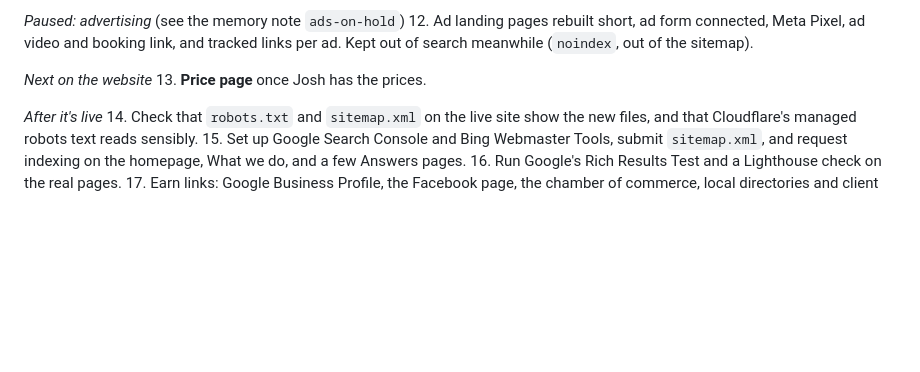
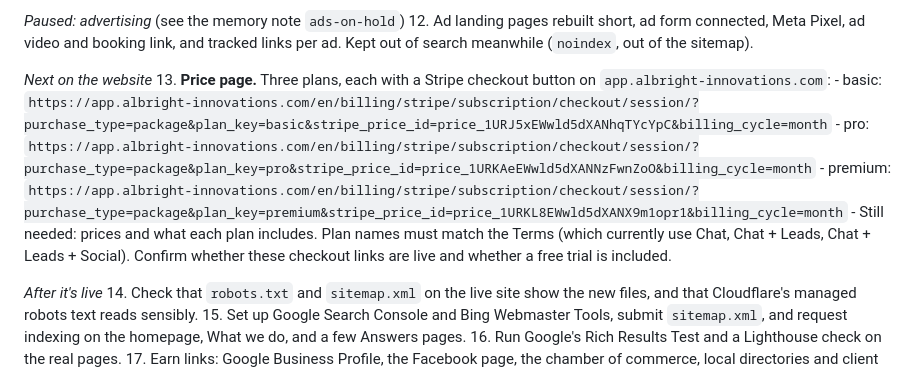
Before and after one commit to EatingElephants/Albright-Innovations, a Markdown page: README.md, the part around the change. GitHub-like rendering; blank space fills up the shorter version.

Commit message:
Record the three plan checkout links for the price page
Co-Authored-By: Claude Haiku 5.5 <noreply@anthropic.com>

```diff
--- a/README.md
+++ b/README.md
@@ -46,7 +46,11 @@ To look at it: double-click **`preview.bat`** in this folder. Your browser opens
 12. Ad landing pages rebuilt short, ad form connected, Meta Pixel, ad video and booking link, and tracked links per ad. Kept out of search meanwhile (`noindex`, out of the sitemap).
 
 *Next on the website*
-13. **Price page** once Josh has the prices.
+13. **Price page.** Three plans, each with a Stripe checkout button on `app.albright-innovations.com`:
+    - basic: `https://app.albright-innovations.com/en/billing/stripe/subscription/checkout/session/?purchase_type=package&plan_key=basic&stripe_price_id=price_1URJ5xEWwld5dXANhqTYcYpC&billing_cycle=month`
+    - pro: `https://app.albright-innovations.com/en/billing/stripe/subscription/checkout/session/?purchase_type=package&plan_key=pro&stripe_price_id=price_1URKAeEWwld5dXANNzFwnZoO&billing_cycle=month`
+    - premium: `https://app.albright-innovations.com/en/billing/stripe/subscription/checkout/session/?purchase_type=package&plan_key=premium&stripe_price_id=price_1URKL8EWwld5dXANX9m1opr1&billing_cycle=month`
+    - Still needed: prices and what each plan includes. Plan names must match the Terms (which currently use Chat, Chat + Leads, Chat + Leads + Social). Confirm whether these checkout links are live and whether a free trial is included.
 
 *After it's live*
 14. Check that `robots.txt` and `sitemap.xml` on the live site show the new files, and that Cloudflare's managed robots text reads sensibly.
```
